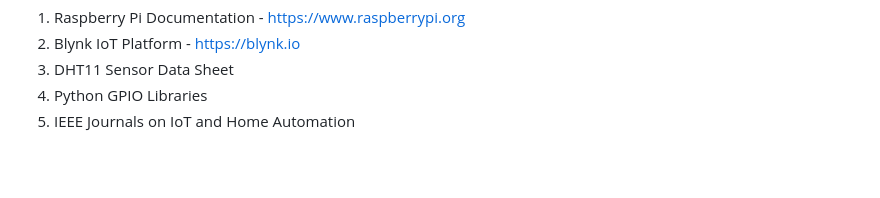
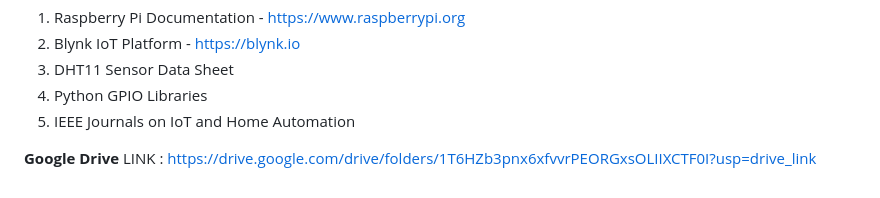
Before and after one commit to Kishor055/IOT-Based-Home-Automation-system, a Markdown page: README.md, the part around the change. GitHub-like rendering; blank space fills up the shorter version.

Commit message:
Add Google Drive link to README

```diff
--- a/README.md
+++ b/README.md
@@ -119,3 +119,6 @@ References:
 3. DHT11 Sensor Data Sheet
 4. Python GPIO Libraries
 5. IEEE Journals on IoT and Home Automation
+
+**Google Drive**
+LINK : https://drive.google.com/drive/folders/1T6HZb3pnx6xfvvrPEORGxsOLIIXCTF0I?usp=drive_link
```
